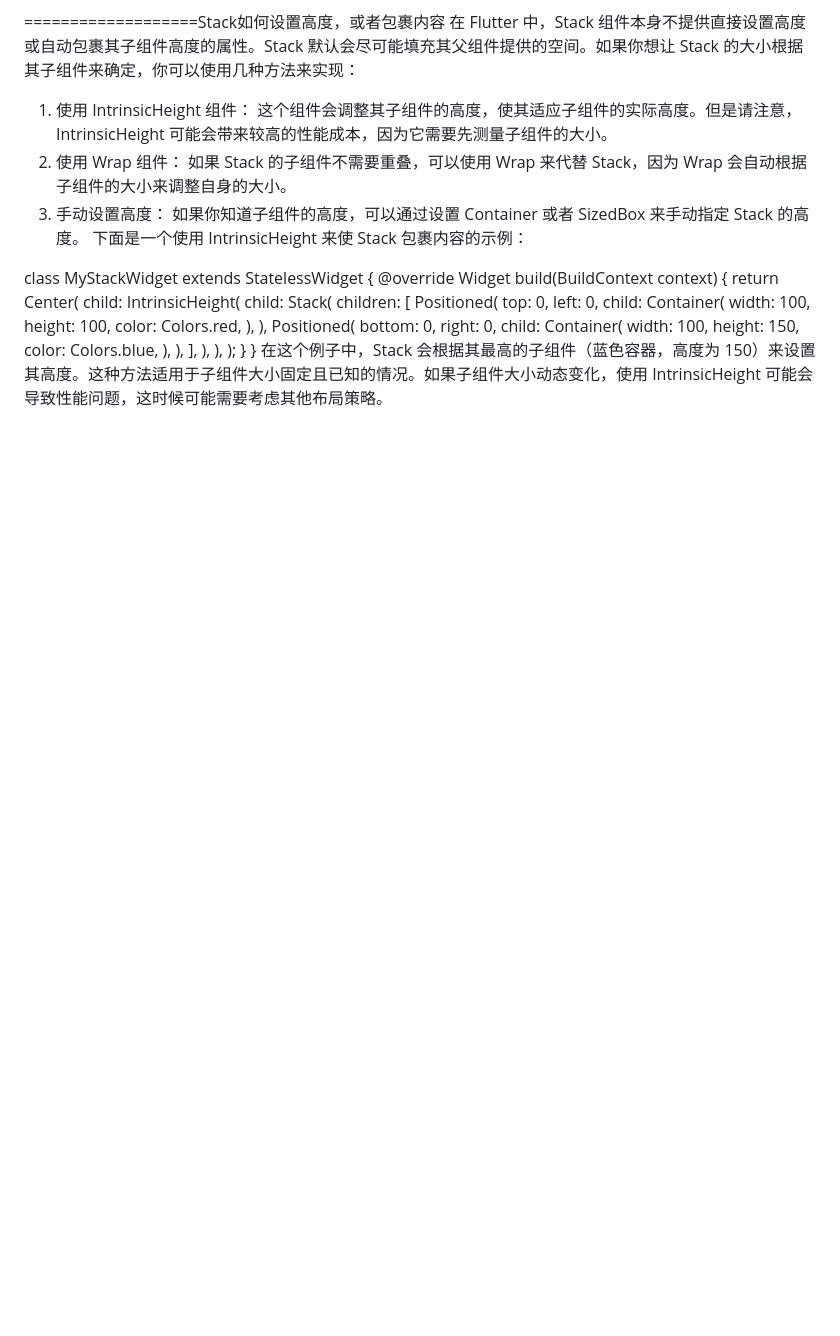
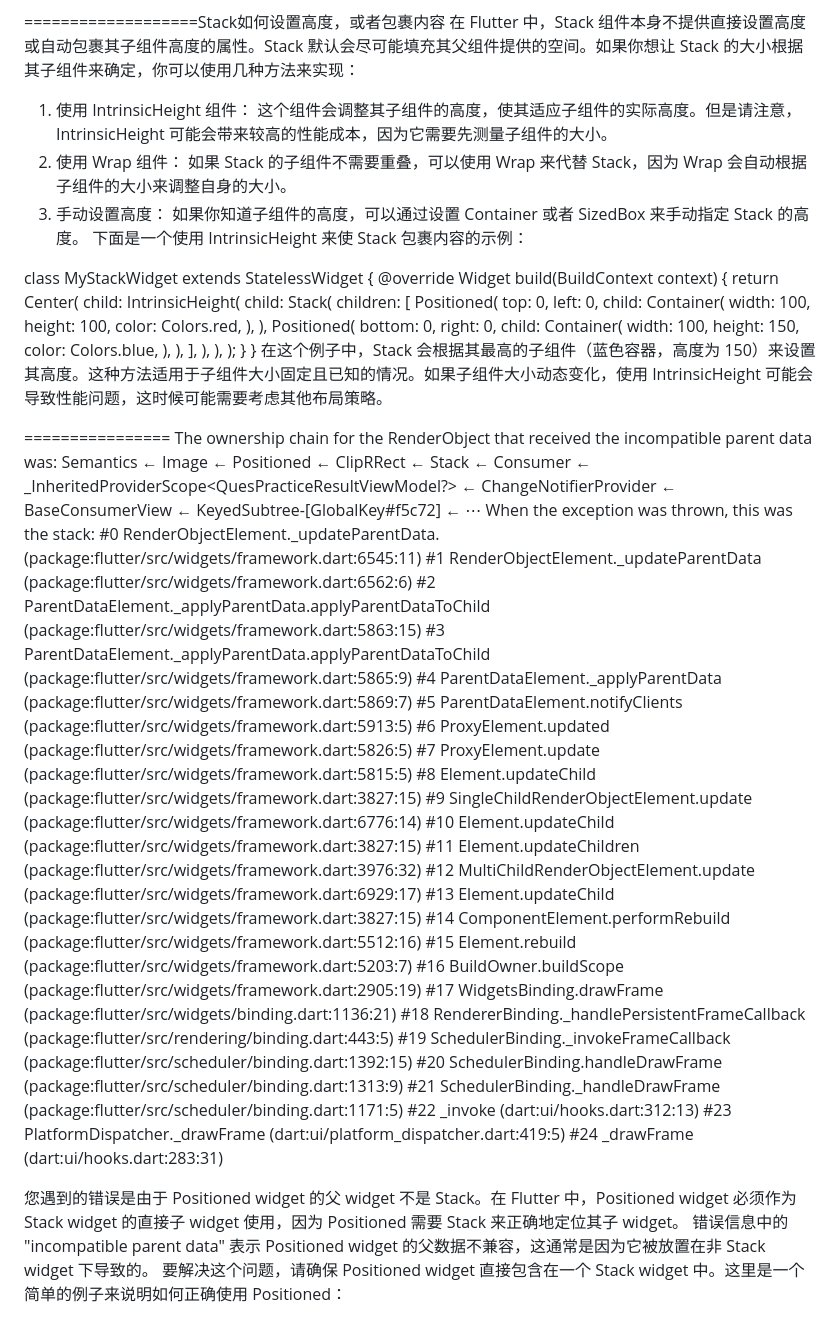
Before and after one commit to pop1234o/FlutterPracice, a Markdown page: lib/flutter/f10_error.md, the part around the change. Rendered like a GitHub page; blank space fills up the shorter version.

Commit message:
feat:flutter

```diff
--- a/lib/flutter/f10_error.md
+++ b/lib/flutter/f10_error.md
@@ -168,3 +168,39 @@ color: Colors.blue,
 }
 }
 在这个例子中，Stack 会根据其最高的子组件（蓝色容器，高度为 150）来设置其高度。这种方法适用于子组件大小固定且已知的情况。如果子组件大小动态变化，使用 IntrinsicHeight 可能会导致性能问题，这时候可能需要考虑其他布局策略。
+
+
+
+================
+The ownership chain for the RenderObject that received the incompatible parent data was:
+Semantics ← Image ← Positioned ← ClipRRect ← Stack ← Consumer<QuesPracticeResultViewModel> ← _InheritedProviderScope<QuesPracticeResultViewModel?> ← ChangeNotifierProvider<QuesPracticeResultViewModel> ← BaseConsumerView<QuesPracticeResultViewModel> ← KeyedSubtree-[GlobalKey#f5c72] ← ⋯
+When the exception was thrown, this was the stack:
+#0      RenderObjectElement._updateParentData.<anonymous closure> (package:flutter/src/widgets/framework.dart:6545:11)
+#1      RenderObjectElement._updateParentData (package:flutter/src/widgets/framework.dart:6562:6)
+#2      ParentDataElement._applyParentData.applyParentDataToChild (package:flutter/src/widgets/framework.dart:5863:15)
+#3      ParentDataElement._applyParentData.applyParentDataToChild (package:flutter/src/widgets/framework.dart:5865:9)
+#4      ParentDataElement._applyParentData (package:flutter/src/widgets/framework.dart:5869:7)
+#5      ParentDataElement.notifyClients (package:flutter/src/widgets/framework.dart:5913:5)
+#6      ProxyElement.updated (package:flutter/src/widgets/framework.dart:5826:5)
+#7      ProxyElement.update (package:flutter/src/widgets/framework.dart:5815:5)
+#8      Element.updateChild (package:flutter/src/widgets/framework.dart:3827:15)
+#9      SingleChildRenderObjectElement.update (package:flutter/src/widgets/framework.dart:6776:14)
+#10     Element.updateChild (package:flutter/src/widgets/framework.dart:3827:15)
+#11     Element.updateChildren (package:flutter/src/widgets/framework.dart:3976:32)
+#12     MultiChildRenderObjectElement.update (package:flutter/src/widgets/framework.dart:6929:17)
+#13     Element.updateChild (package:flutter/src/widgets/framework.dart:3827:15)
+#14     ComponentElement.performRebuild (package:flutter/src/widgets/framework.dart:5512:16)
+#15     Element.rebuild (package:flutter/src/widgets/framework.dart:5203:7)
+#16     BuildOwner.buildScope (package:flutter/src/widgets/framework.dart:2905:19)
+#17     WidgetsBinding.drawFrame (package:flutter/src/widgets/binding.dart:1136:21)
+#18     RendererBinding._handlePersistentFrameCallback (package:flutter/src/rendering/binding.dart:443:5)
+#19     SchedulerBinding._invokeFrameCallback (package:flutter/src/scheduler/binding.dart:1392:15)
+#20     SchedulerBinding.handleDrawFrame (package:flutter/src/scheduler/binding.dart:1313:9)
+#21     SchedulerBinding._handleDrawFrame (package:flutter/src/scheduler/binding.dart:1171:5)
+#22     _invoke (dart:ui/hooks.dart:312:13)
+#23     PlatformDispatcher._drawFrame (dart:ui/platform_dispatcher.dart:419:5)
+#24     _drawFrame (dart:ui/hooks.dart:283:31)
+
+您遇到的错误是由于 Positioned widget 的父 widget 不是 Stack。在 Flutter 中，Positioned widget 必须作为 Stack widget 的直接子 widget 使用，因为 Positioned 需要 Stack 来正确地定位其子 widget。
+错误信息中的 "incompatible parent data" 表示 Positioned widget 的父数据不兼容，这通常是因为它被放置在非 Stack widget 下导致的。
+要解决这个问题，请确保 Positioned widget 直接包含在一个 Stack widget 中。这里是一个简单的例子来说明如何正确使用 Positioned：
```
Also changed, not shown: lib/flutter/f7_0_ui.md (+17 -0 lines).
